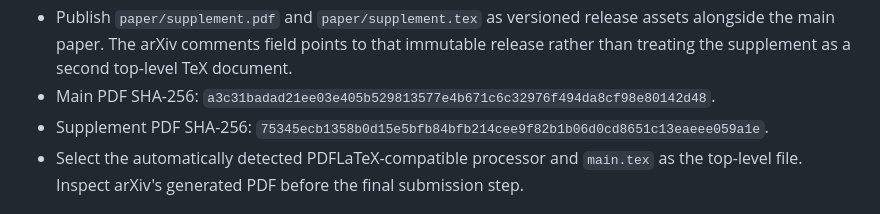
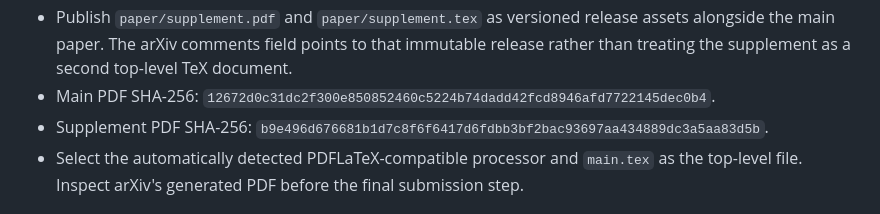
Before and after one commit to VentiMath/exotic-s2xs2-verification, a Markdown page: ARXIV_SUBMISSION.md, the part around the change. Drawn GitHub-style.

Commit message:
Record the released v2.0.0 PDF digests

```diff
--- a/ARXIV_SUBMISSION.md
+++ b/ARXIV_SUBMISSION.md
@@ -25,9 +25,9 @@ web form from drifting from the rendered paper.
   that immutable release rather than treating the supplement as a second
   top-level TeX document.
 - Main PDF SHA-256:
-  `a3c31badad21ee03e405b529813577e4b671c6c32976f494da8cf98e80142d48`.
+  `12672d0c31dc2f300e850852460c5224b74dadd42fcd8946afd7722145dec0b4`.
 - Supplement PDF SHA-256:
-  `75345ecb1358b0d15e5bfb84bfb214cee9f82b1b06d0cd8651c13eaeee059a1e`.
+  `b9e496d676681b1d7c8f6f6417d6fdbb3bf2bac93697aa434889dc3a5aa83d5b`.
 - Select the automatically detected PDFLaTeX-compatible processor and
   `main.tex` as the top-level file. Inspect arXiv's generated PDF before the
   final submission step.
```
